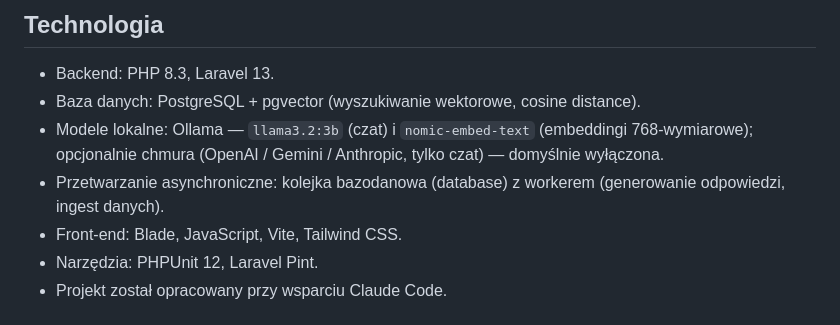
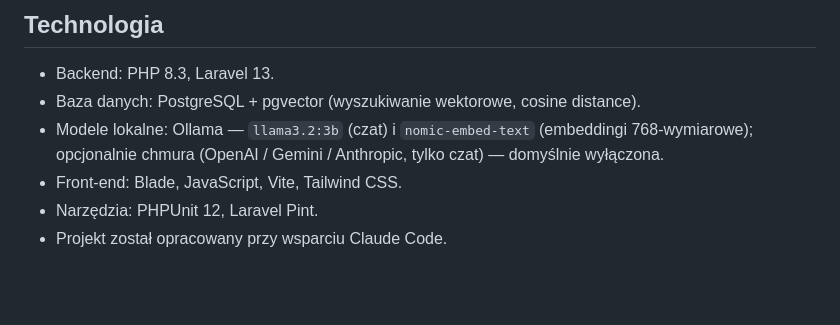
Before and after one commit to elsanns/kardiorag, a Markdown page: README.md, the part around the change. Rendered like a GitHub page; blank space fills up the shorter version.

Commit message:
docs(readme): drop async-processing bullet from Technologia

```diff
--- a/README.md
+++ b/README.md
@@ -93,7 +93,6 @@ anglojęzyczne):
 - Backend: PHP 8.3, Laravel 13.
 - Baza danych: PostgreSQL + pgvector (wyszukiwanie wektorowe, cosine distance).
 - Modele lokalne: Ollama — `llama3.2:3b` (czat) i `nomic-embed-text` (embeddingi 768-wymiarowe); opcjonalnie chmura (OpenAI / Gemini / Anthropic, tylko czat) — domyślnie wyłączona.
-- Przetwarzanie asynchroniczne: kolejka bazodanowa (database) z workerem (generowanie odpowiedzi, ingest danych).
 - Front-end: Blade, JavaScript, Vite, Tailwind CSS.
 - Narzędzia: PHPUnit 12, Laravel Pint.
 - Projekt został opracowany przy wsparciu Claude Code.
```
